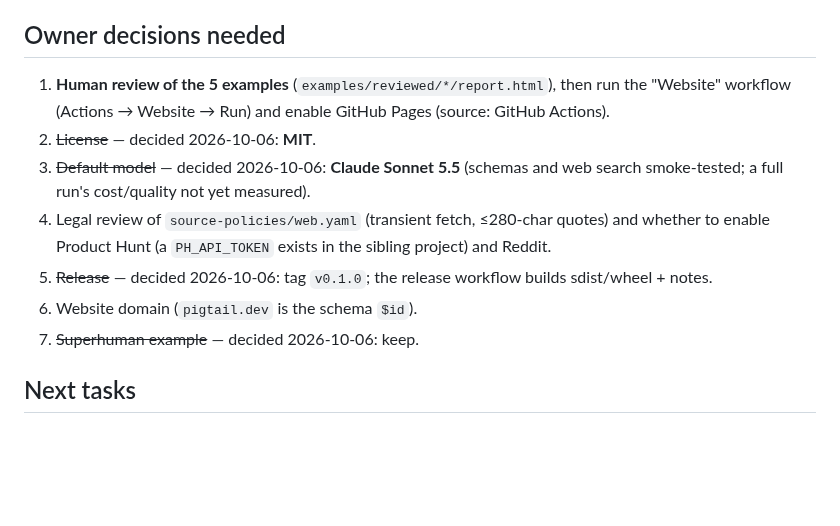
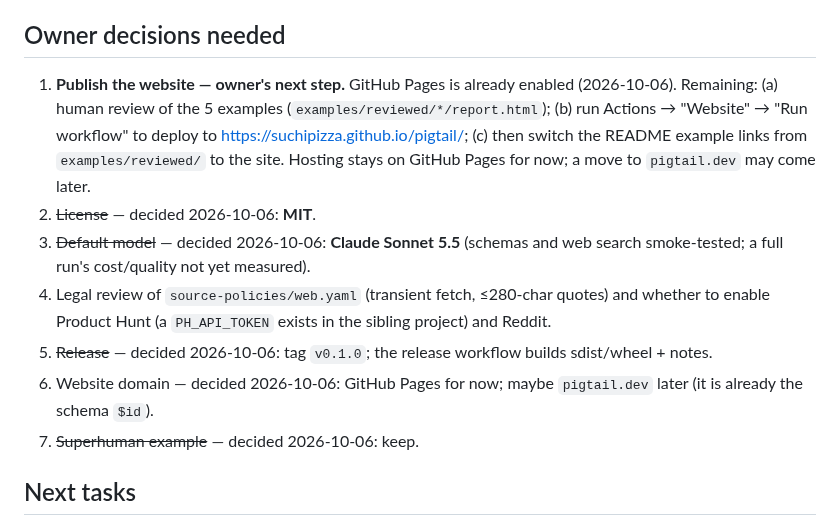
Before and after one commit to suchipizza/pigtail, a Markdown page: IMPLEMENTATION_STATUS.md, the part around the change. Drawn GitHub-style; blank space fills up the shorter version.

Commit message:
Status: website publish is the owner's next step
Co-Authored-By: Claude Opus 5.5 <noreply@anthropic.com>

```diff
--- a/IMPLEMENTATION_STATUS.md
+++ b/IMPLEMENTATION_STATUS.md
@@ -141,14 +141,17 @@ $3–5 each. Cost reduction ideas: cap claims per page, use a smaller model for
 
 ## Owner decisions needed
 
-1. **Human review of the 5 examples** (`examples/reviewed/*/report.html`), then run the "Website"
-   workflow (Actions → Website → Run) and enable GitHub Pages (source: GitHub Actions).
+1. **Publish the website — owner's next step.** GitHub Pages is already enabled (2026-10-06).
+   Remaining: (a) human review of the 5 examples (`examples/reviewed/*/report.html`);
+   (b) run Actions → "Website" → "Run workflow" to deploy to https://suchipizza.github.io/pigtail/;
+   (c) then switch the README example links from `examples/reviewed/` to the site.
+   Hosting stays on GitHub Pages for now; a move to `pigtail.dev` may come later.
 2. ~~License~~ — decided 2026-10-06: **MIT**.
 3. ~~Default model~~ — decided 2026-10-06: **Claude Sonnet 5.5** (schemas and web search smoke-tested; a full run's cost/quality not yet measured).
 4. Legal review of `source-policies/web.yaml` (transient fetch, ≤280-char quotes) and whether to
    enable Product Hunt (a `PH_API_TOKEN` exists in the sibling project) and Reddit.
 5. ~~Release~~ — decided 2026-10-06: tag `v0.1.0`; the release workflow builds sdist/wheel + notes.
-6. Website domain (`pigtail.dev` is the schema `$id`).
+6. Website domain — decided 2026-10-06: GitHub Pages for now; maybe `pigtail.dev` later (it is already the schema `$id`).
 7. ~~Superhuman example~~ — decided 2026-10-06: keep.
 
 ## Next tasks
```
